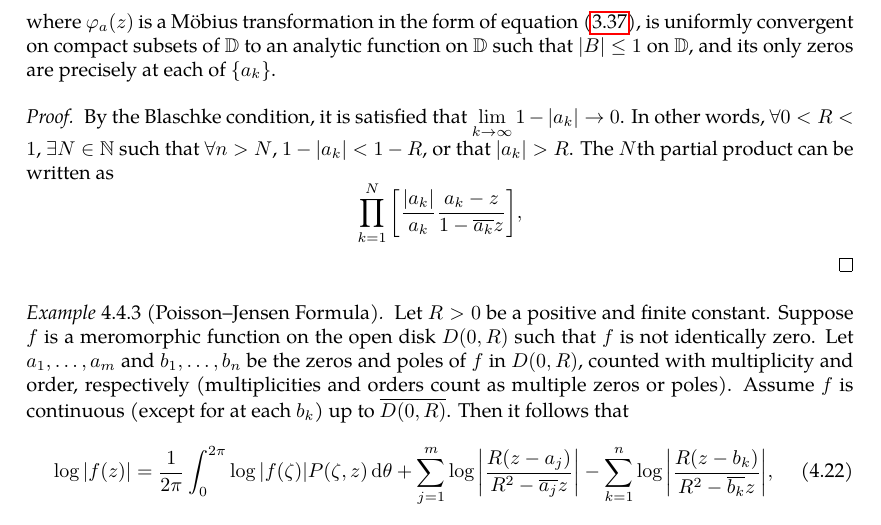
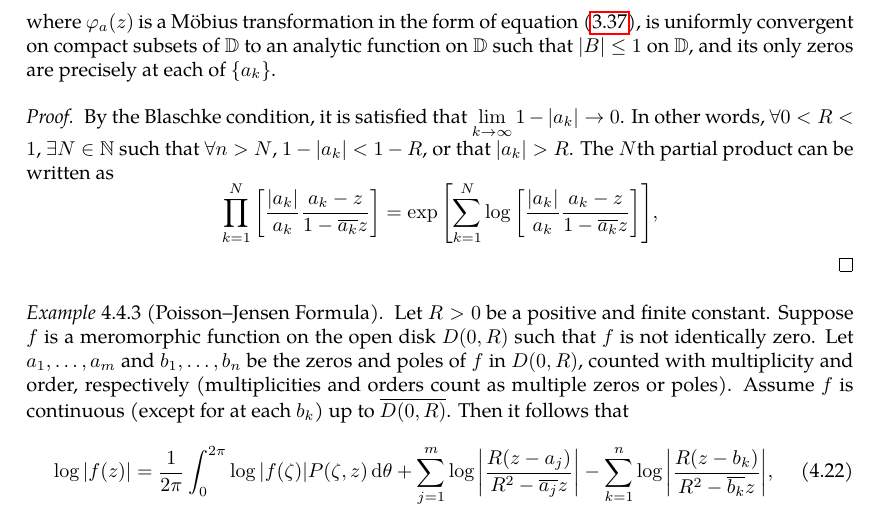
Before and after one commit to slipperking/complex-analysis-latex, a LaTeX document (main.tex): part of page 96 of 119, cut so that both start at the same text. Compiled offline with pdfLaTeX.

Commit message:
overleaf_to_git (Sat Jul 19 22:01:34 2025 -0700): update main.tex from r18052 to r18054

```diff
--- a/main.tex
+++ b/main.tex
@@ -2441,7 +2441,7 @@ As it turns out, an entire function can in fact be constructed for infinitely ma
     \end{equation} where \(\varphi_a(z)\) is a Möbius transformation in the form of equation~\eqref{eq:mobiustransformationgroupofholomorphicautomorphismsunitdisk_statement}, is uniformly convergent on compact subsets of \(\mathbb{D}\) to an analytic function on \(\mathbb{D}\) such that \(\abs{B}\leq 1\) on \(\mathbb{D}\), and its only zeros are precisely at each of \(\qty{a_k}\).
 \end{example}
 \begin{proof}
-    By the Blaschke condition, it is satisfied that \(\lim_{k\to\infty}1-\abs{a_k}\to 0\). In other words, \(\forall 0<R<1\), \(\exists N\in\mathbb{N}\) such that \(\forall n>N\), \(1-\abs{a_k}<1-R\), or that \(\abs{a_k}>R\). The \(N\)th partial product can be written as \[\prod_{k=1}^N \qty[\frac{\abs{a_k}}{a_k}\frac{a_k-z}{1-\overline{a_k}z}],\]
+    By the Blaschke condition, it is satisfied that \(\lim_{k\to\infty}1-\abs{a_k}\to 0\). In other words, \(\forall 0<R<1\), \(\exists N\in\mathbb{N}\) such that \(\forall n>N\), \(1-\abs{a_k}<1-R\), or that \(\abs{a_k}>R\). The \(N\)th partial product can be written as \[\prod_{k=1}^N \qty[\frac{\abs{a_k}}{a_k}\frac{a_k-z}{1-\overline{a_k}z}]=\exp\qty[\sum_{k=1}^N \log\qty[\frac{\abs{a_k}}{a_k}\frac{a_k-z}{1-\overline{a_k}z}]],\]
 \end{proof}
 \begin{example}[Poisson--Jensen Formula]\label{ex:poissonjensenformula}
     Let \(R>0\) be a positive and finite constant. Suppose \(f\) is a meromorphic function on the open disk \(D(0,R)\) such that \(f\) is not identically zero. Let \(a_1,\ldots,a_m\) and \(b_1,\ldots,b_n\) be the zeros and poles of \(f\) in \(D(0,R)\), counted with multiplicity and order, respectively (multiplicities and orders count as multiple zeros or poles). Assume \(f\) is continuous (except for at each \(b_k\)) up to \(\overline{D(0,R)}\). Then it follows that
```
